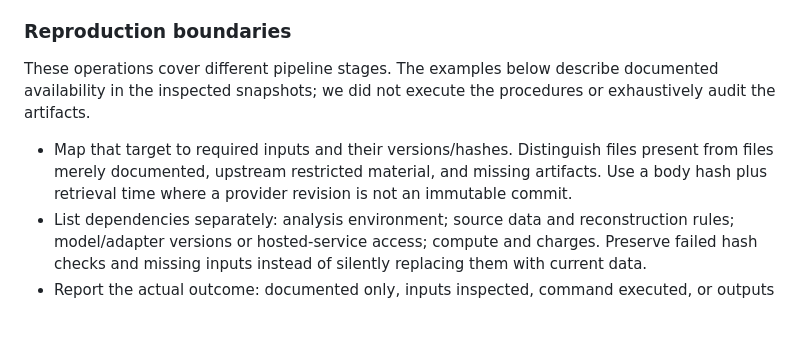
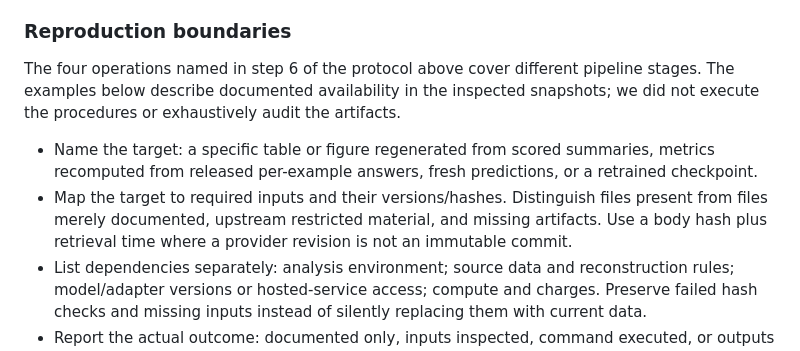
Before and after one commit to AwesomeJev/AwesomeJev.github.io, a Markdown page: docs/survey.md, the part around the change. Rendered like a GitHub page; blank space fills up the shorter version.

```diff
--- a/docs/survey.md
+++ b/docs/survey.md
@@ -123,9 +123,10 @@ For deployment budgeting, separately report total model charges across all attem
 
 ### Reproduction boundaries
 
-These operations cover different pipeline stages. The examples below describe documented availability in the inspected snapshots; we did not execute the procedures or exhaustively audit the artifacts.
+The four operations named in step 6 of the protocol above cover different pipeline stages. The examples below describe documented availability in the inspected snapshots; we did not execute the procedures or exhaustively audit the artifacts.
 
-- Map that target to required inputs and their versions/hashes. Distinguish files present from files merely documented, upstream restricted material, and missing artifacts. Use a body hash plus retrieval time where a provider revision is not an immutable commit.
+- Name the target: a specific table or figure regenerated from scored summaries, metrics recomputed from released per-example answers, fresh predictions, or a retrained checkpoint.
+- Map the target to required inputs and their versions/hashes. Distinguish files present from files merely documented, upstream restricted material, and missing artifacts. Use a body hash plus retrieval time where a provider revision is not an immutable commit.
 - List dependencies separately: analysis environment; source data and reconstruction rules; model/adapter versions or hosted-service access; compute and charges. Preserve failed hash checks and missing inputs instead of silently replacing them with current data.
 - Report the actual outcome: documented only, inputs inspected, command executed, or outputs matched. For executed work, retain commands, environment, output hashes and deviations; partial table regeneration is not a reproduced inference or training run.
 
```
Also changed, not shown: docs/survey.zh-CN.md (+3 -2 lines).
